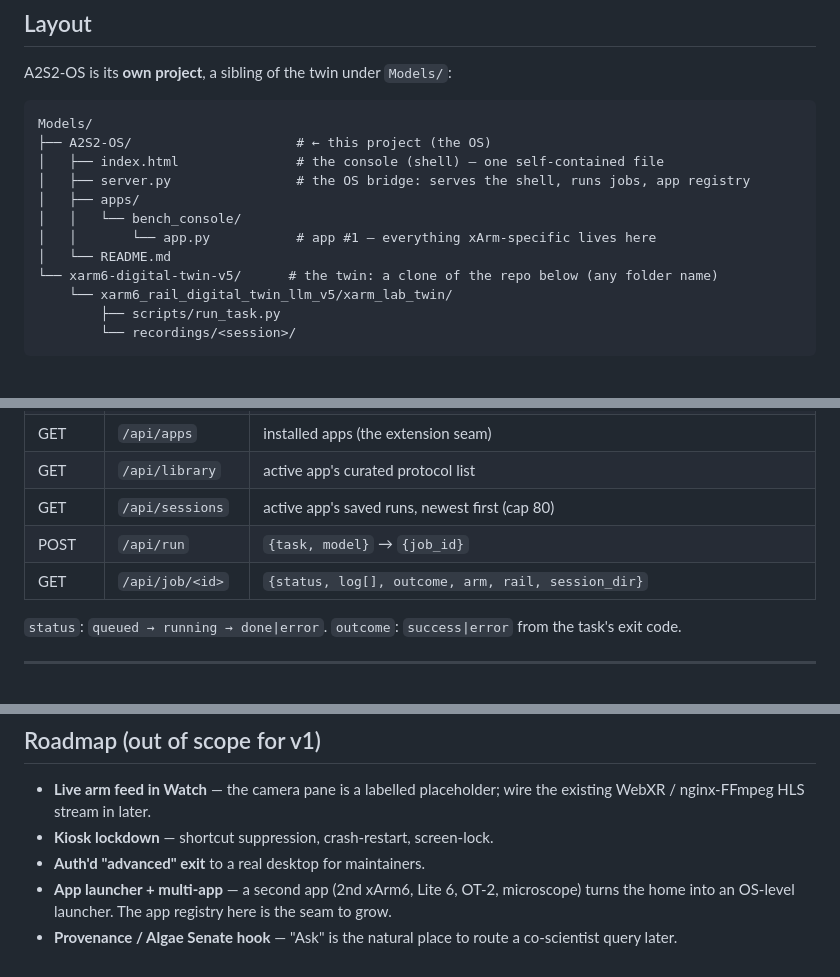
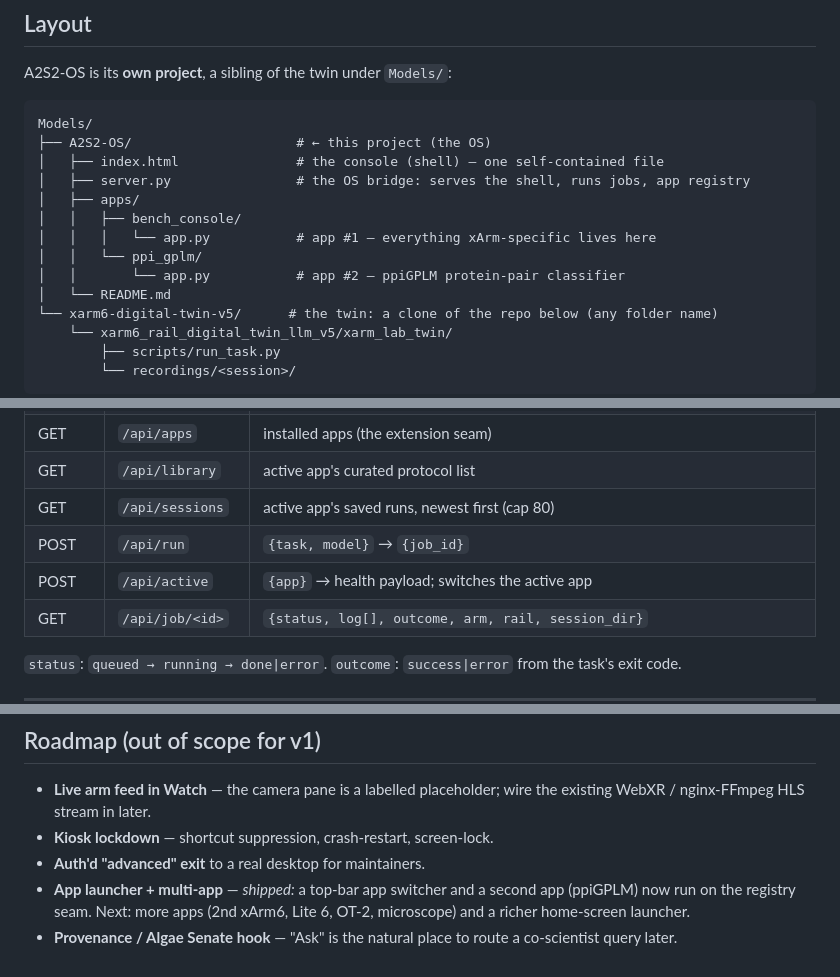
Before and after one commit to kouroshSA/A2S2-OS_v1.0, a Markdown page: README.md, 3 parts joined by grey strips. Drawn GitHub-style; blank space fills up the shorter version.

```diff
--- a/README.md
+++ b/README.md
@@ -28,8 +28,10 @@ Models/
 │   ├── index.html               # the console (shell) — one self-contained file
 │   ├── server.py                # the OS bridge: serves the shell, runs jobs, app registry
 │   ├── apps/
-│   │   └── bench_console/
-│   │       └── app.py           # app #1 — everything xArm-specific lives here
+│   │   ├── bench_console/
+│   │   │   └── app.py           # app #1 — everything xArm-specific lives here
+│   │   └── ppi_gplm/
+│   │       └── app.py           # app #2 — ppiGPLM protein-pair classifier
 │   └── README.md
 └── xarm6-digital-twin-v5/      # the twin: a clone of the repo below (any folder name)
     └── xarm6_rail_digital_twin_llm_v5/xarm_lab_twin/
@@ -166,6 +216,7 @@ cross-platform and would serve it unchanged.
 | GET | `/api/library` | active app's curated protocol list |
 | GET | `/api/sessions` | active app's saved runs, newest first (cap 80) |
 | POST | `/api/run` | `{task, model}` → `{job_id}` |
+| POST | `/api/active` | `{app}` → health payload; switches the active app |
 | GET | `/api/job/<id>` | `{status, log[], outcome, arm, rail, session_dir}` |
 
 `status`: `queued → running → done|error`. `outcome`: `success|error` from the
@@ -280,8 +334,8 @@ Copyright © 2026 Kourosh Salehi-Ashtiani and New York University Abu Dhabi.
   the existing WebXR / nginx-FFmpeg HLS stream in later.
 - **Kiosk lockdown** — shortcut suppression, crash-restart, screen-lock.
 - **Auth'd "advanced" exit** to a real desktop for maintainers.
-- **App launcher + multi-app** — a second app (2nd xArm6, Lite 6, OT-2,
-  microscope) turns the home into an OS-level launcher. The app registry here is
-  the seam to grow.
+- **App launcher + multi-app** — *shipped:* a top-bar app switcher and a second
+  app (ppiGPLM) now run on the registry seam. Next: more apps (2nd xArm6, Lite 6,
+  OT-2, microscope) and a richer home-screen launcher.
 - **Provenance / Algae Senate hook** — "Ask" is the natural place to route a
   co-scientist query later.
```
Also changed, not shown: other parts of README.md (+66 -15 lines).
